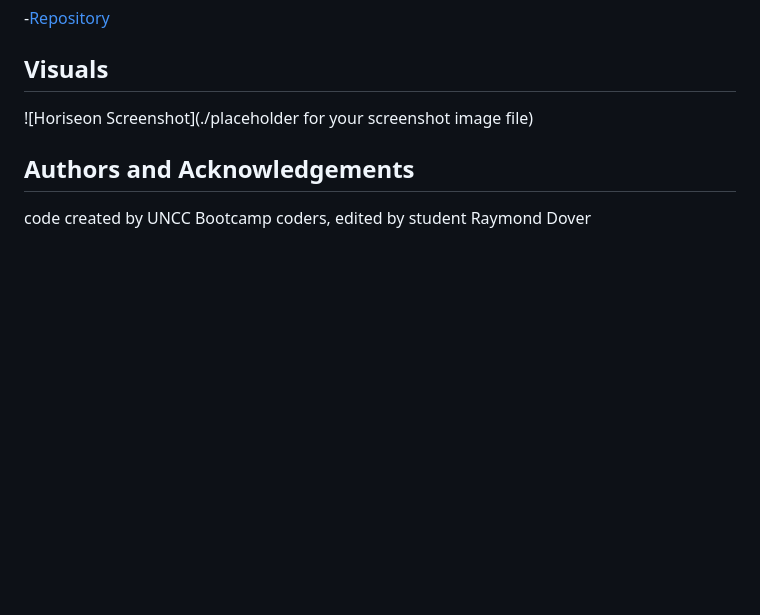
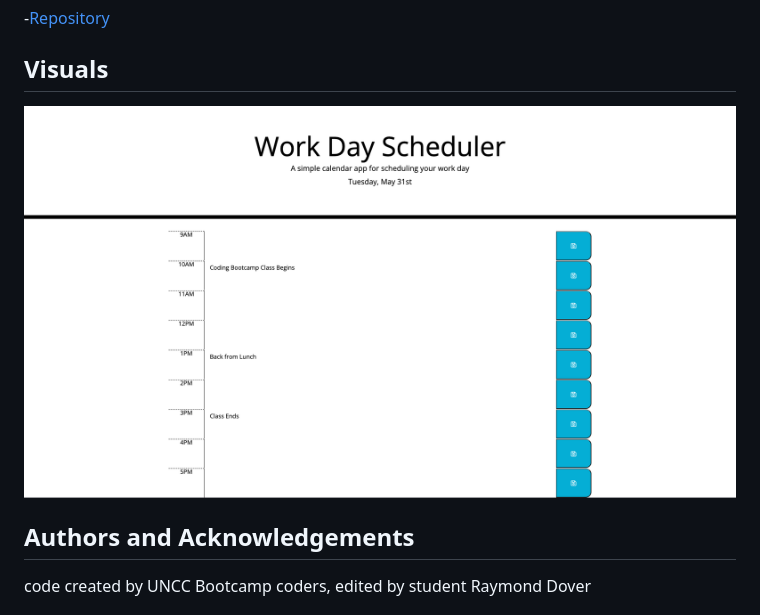
Before and after one commit to raydover/work-day-scheduler, a Markdown page: README.md, the part around the change. Rendered like a GitHub page; pictures changed too: assets/Work-Day-Scheduler.png (added); blank space fills up the shorter version.

Commit message:
upload screen shot, link to readme

```diff
--- a/README.md
+++ b/README.md
@@ -19,7 +19,7 @@ The assignement requires students to create a simple calnder application  that a
 
 ## Visuals
 
-![Horiseon Screenshot](./placeholder for your screenshot image file)
+![Horiseon Screenshot](./assets/Work-Day-Scheduler.png)
 
 ## Authors and Acknowledgements
 
```
Also changed, not shown: 2 other files.
